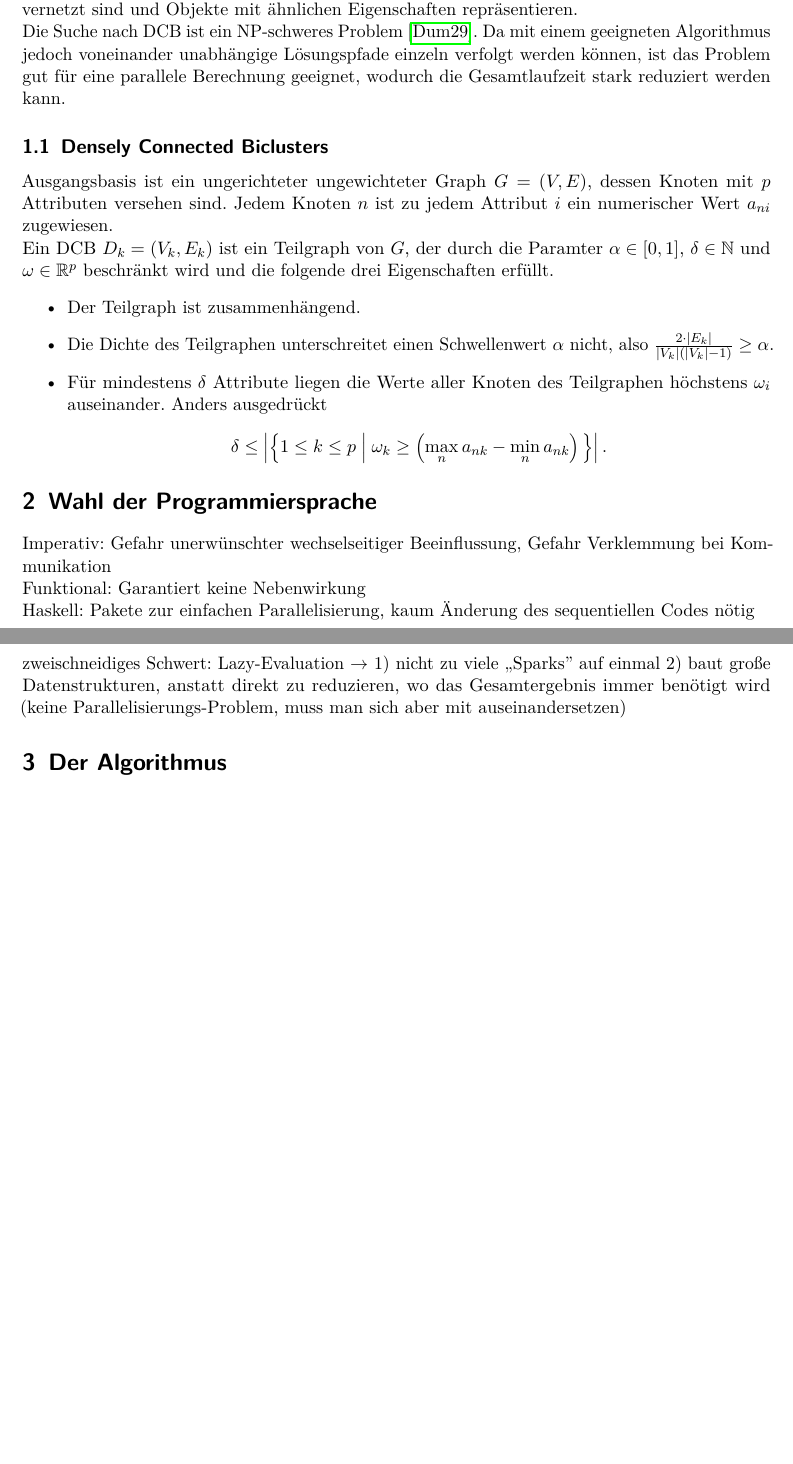
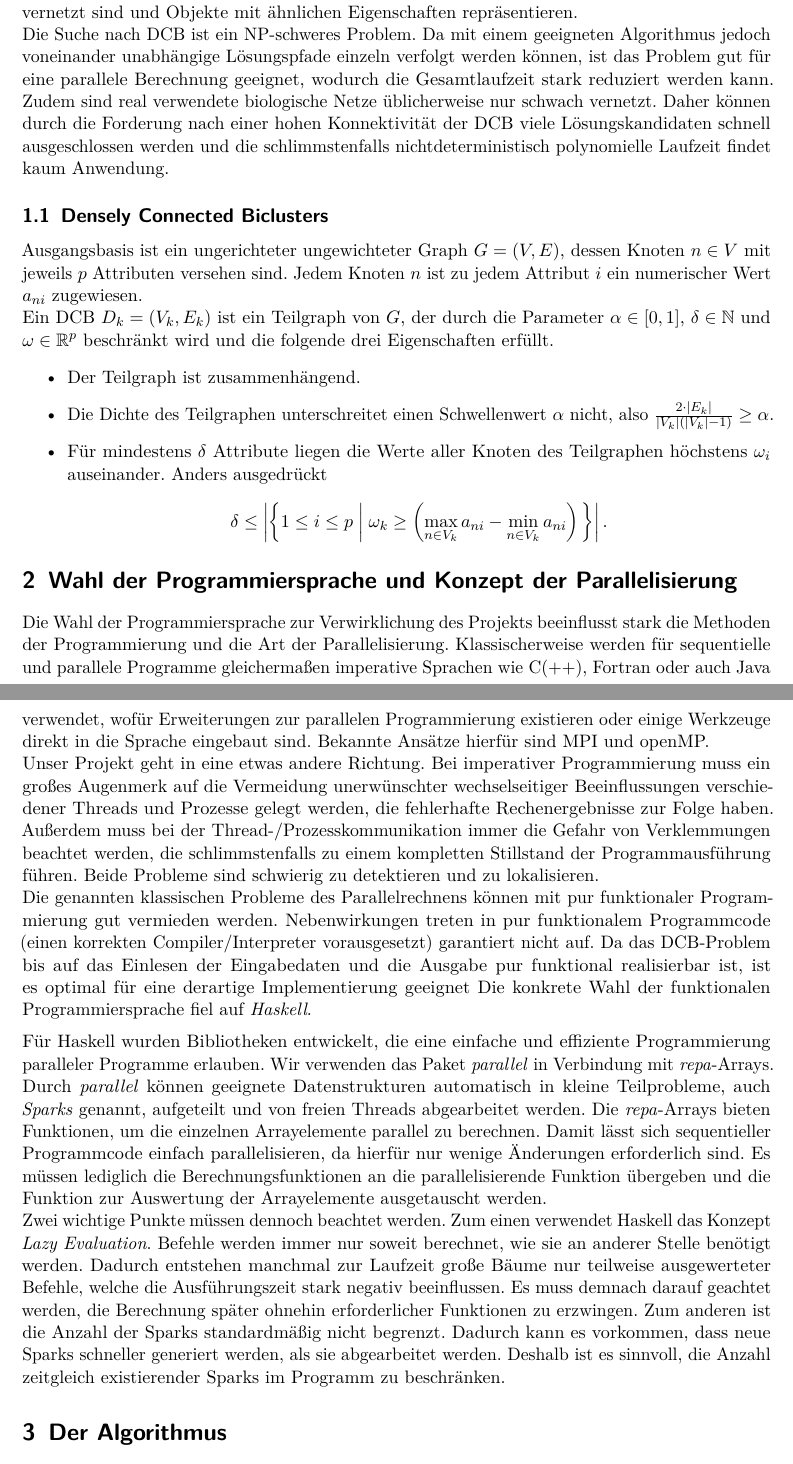
Before and after one commit to Drezil/hgraph, a LaTeX document (doc/ausarbeitung/hgraph_doc.tex): two parts of pages 2 and 3 of 4 before the commit and two parts of pages 2 and 3 of 3 after it, joined at a grey line, cut so that both start at the same text, the shorter picture padded with empty space. Compiled offline with pdfLaTeX.

Commit message:
continued written report, cleaned unused dependency (monad-par)

```diff
--- a/doc/ausarbeitung/hgraph_doc.tex
+++ b/doc/ausarbeitung/hgraph_doc.tex
@@ -114,8 +114,7 @@
 \section{Zielsetzung des Projekts}
 
 Im Rahmen dieses Programmierprojekts wurde ein Programm entworfen und entwickelt, um \en{Densely Connected Biclusters}, im weiteren DCB, in einem biologischen Netzwerk zu ermitteln. Bei DCB handelt es sich um Teilgraphen eines Netzwerks, dessen Knoten untereinander hoch vernetzt sind und Objekte mit ähnlichen Eigenschaften repräsentieren. \par
-Die Suche nach DCB ist ein NP-schweres Problem~\cite{Dummy}. Da mit einem geeigneten Algorithmus jedoch voneinander unabhängige Lösungspfade einzeln verfolgt werden können, ist das Problem gut für eine parallele Berechnung geeignet, wodurch die Gesamtlaufzeit stark reduziert werden kann.\par
-%TODO: Referenz NP-schwer
+Die Suche nach DCB ist ein NP-schweres Problem. Da mit einem geeigneten Algorithmus jedoch voneinander unabhängige Lösungspfade einzeln verfolgt werden können, ist das Problem gut für eine parallele Berechnung geeignet, wodurch die Gesamtlaufzeit stark reduziert werden kann. Zudem sind  real verwendete biologische Netze üblicherweise nur schwach vernetzt. Daher können durch die Forderung nach einer hohen Konnektivität der DCB viele Lösungskandidaten schnell ausgeschlossen werden und die schlimmstenfalls nichtdeterministisch polynomielle Laufzeit findet kaum Anwendung. \par
 
 %TODO ein bisschen biologische Motivation?
 
@@ -123,23 +122,26 @@ Die Suche nach DCB ist ein NP-schweres Problem~\cite{Dummy}. Da mit einem geeign
 \subsection{Densely Connected Biclusters}
 }
 
-Ausgangsbasis ist ein ungerichteter ungewichteter Graph $G = (V, E)$, dessen Knoten mit $p$ Attributen versehen sind. Jedem Knoten $n$ ist zu jedem Attribut $i$ ein numerischer Wert $a_{ni}$ zugewiesen. \par
-Ein DCB $D_k = (V_k, E_k)$ ist ein Teilgraph von $G$, der durch die Paramter $\alpha \in [0, 1]$, $\delta \in \setN$ und $\omega \in \setR^p$ beschränkt wird und die folgende drei Eigenschaften erfüllt.
+Ausgangsbasis ist ein ungerichteter ungewichteter Graph $G = (V, E)$, dessen Knoten $n \in V$ mit jeweils $p$ Attributen versehen sind. Jedem Knoten $n$ ist zu jedem Attribut $i$ ein numerischer Wert $a_{ni}$ zugewiesen. \par
+Ein DCB $D_k = (V_k, E_k)$ ist ein Teilgraph von $G$, der durch die Parameter $\alpha \in [0, 1]$, $\delta \in \setN$ und $\omega \in \setR^p$ beschränkt wird und die folgende drei Eigenschaften erfüllt.
 \begin{itemize}
 \item Der Teilgraph ist zusammenhängend.
 \item Die Dichte des Teilgraphen unterschreitet einen Schwellenwert $\alpha$ nicht, also $\frac{2 \cdot \card{E_k}}{\card{V_k}(\card{V_k}-1)} \geq \alpha$.
 \item Für mindestens $\delta$ Attribute liegen die Werte aller Knoten des Teilgraphen höchstens $\omega_i$ auseinander. Anders ausgedrückt
 \begin{equation*}
-\delta \leq \card{\condset{1\leq k \leq p}{\omega_k \geq \left(\max_n a_{nk} - \min_n a_{nk}\right)}} \text{\@.}
+\delta \leq \card{\condset{1\leq i \leq p}{\omega_k \geq \left(\max_{n\in V_k} a_{ni} - \min_{n\in V_k} a_{ni}\right)}} \text{\@.}
 \end{equation*}
 \end{itemize}
 
-\section{Wahl der Programmiersprache}
 
-Imperativ: Gefahr unerwünschter wechselseitiger Beeinflussung, Gefahr Verklemmung bei Kommunikation\\
-Funktional: Garantiert keine Nebenwirkung\\
-Haskell: Pakete zur einfachen Parallelisierung, kaum Änderung des sequentiellen Codes nötig\\
-zweischneidiges Schwert: Lazy-Evaluation $\rightarrow$ 1) nicht zu viele „Sparks” auf einmal 2) baut große Datenstrukturen, anstatt direkt zu reduzieren, wo das Gesamtergebnis immer benötigt wird (keine Parallelisierungs-Problem, muss man sich aber mit auseinandersetzen)
+\section{Wahl der Programmiersprache und Konzept der Parallelisierung}
+
+Die Wahl der Programmiersprache zur Verwirklichung des Projekts beeinflusst stark die Methoden der Programmierung und die Art der Parallelisierung. Klassischerweise werden für sequentielle und parallele Programme gleichermaßen imperative Sprachen wie C(++), Fortran oder auch Java verwendet, wofür Erweiterungen zur parallelen Programmierung existieren oder einige Werkzeuge direkt in die Sprache eingebaut sind. Bekannte Ansätze hierfür sind MPI und openMP. \par
+Unser Projekt geht in eine etwas andere Richtung. Bei imperativer Programmierung muss ein großes Augenmerk auf die Vermeidung unerwünschter wechselseitiger Beeinflussungen verschiedener Threads und Prozesse gelegt werden, die fehlerhafte Rechenergebnisse zur Folge haben. Außerdem muss bei der Thread-/Prozesskommunikation immer die Gefahr von Verklemmungen beachtet werden, die schlimmstenfalls zu einem kompletten Stillstand der Programmausführung führen. Beide Probleme sind schwierig zu detektieren und zu lokalisieren.\par
+Die genannten klassischen Probleme des Parallelrechnens können mit pur funktionaler Programmierung gut vermieden werden. Nebenwirkungen treten in pur funktionalem Programmcode (einen korrekten Compiler/Interpreter vorausgesetzt) garantiert nicht auf. Da das DCB-Problem bis auf das Einlesen der Eingabedaten und die Ausgabe pur funktional realisierbar ist, ist es optimal für eine derartige Implementierung geeignet Die konkrete Wahl der funktionalen Programmiersprache fiel auf \emph{Haskell}. \par
+\medskip
+Für Haskell wurden Bibliotheken entwickelt, die eine einfache und effiziente Programmierung paralleler Programme erlauben. Wir verwenden das Paket \emph{parallel} in Verbindung mit \emph{repa}-Arrays. Durch \emph{parallel} können geeignete Datenstrukturen automatisch in kleine Teilprobleme, auch \emph{Sparks} genannt, aufgeteilt und von freien Threads abgearbeitet werden. Die \emph{repa}-Arrays bieten Funktionen, um die einzelnen Arrayelemente parallel zu berechnen. Damit lässt sich sequentieller Programmcode einfach parallelisieren, da hierfür nur wenige Änderungen erforderlich sind. Es müssen lediglich die Berechnungsfunktionen an die parallelisierende Funktion übergeben und die Funktion zur Auswertung der Arrayelemente ausgetauscht werden. \par
+Zwei wichtige Punkte müssen dennoch beachtet werden. Zum einen verwendet Haskell das Konzept \emph{\en{Lazy Evaluation}}. Befehle werden immer nur soweit berechnet, wie sie an anderer Stelle benötigt werden. Dadurch entstehen manchmal zur Laufzeit große Bäume nur teilweise ausgewerteter Befehle, welche die Ausführungszeit stark negativ beeinflussen. Es muss demnach darauf geachtet werden, die Berechnung später ohnehin erforderlicher Funktionen zu erzwingen. Zum anderen ist die Anzahl der Sparks standardmäßig nicht begrenzt. Dadurch kann es vorkommen, dass neue Sparks schneller generiert werden, als sie abgearbeitet werden. Deshalb ist es sinnvoll, die Anzahl zeitgleich existierender Sparks im Programm zu beschränken.
 
 
 \section{Der Algorithmus}
```
Also changed, not shown: doc/ausarbeitung/hgraph_doc.pdf, doc/ausarbeitung/hgraph_doc.tex (6 more changed lines), 3 other files.
